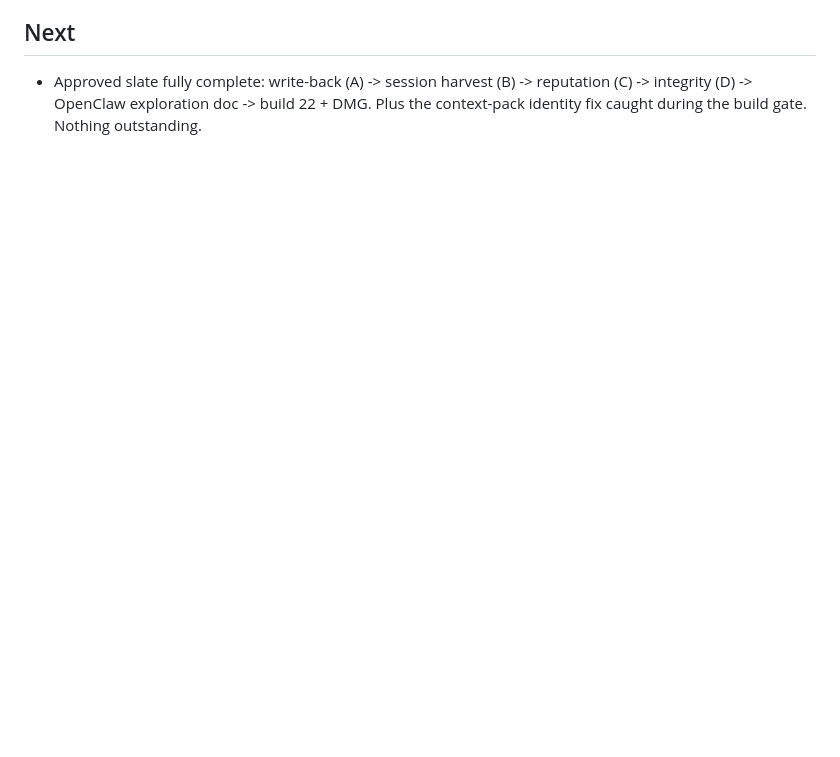
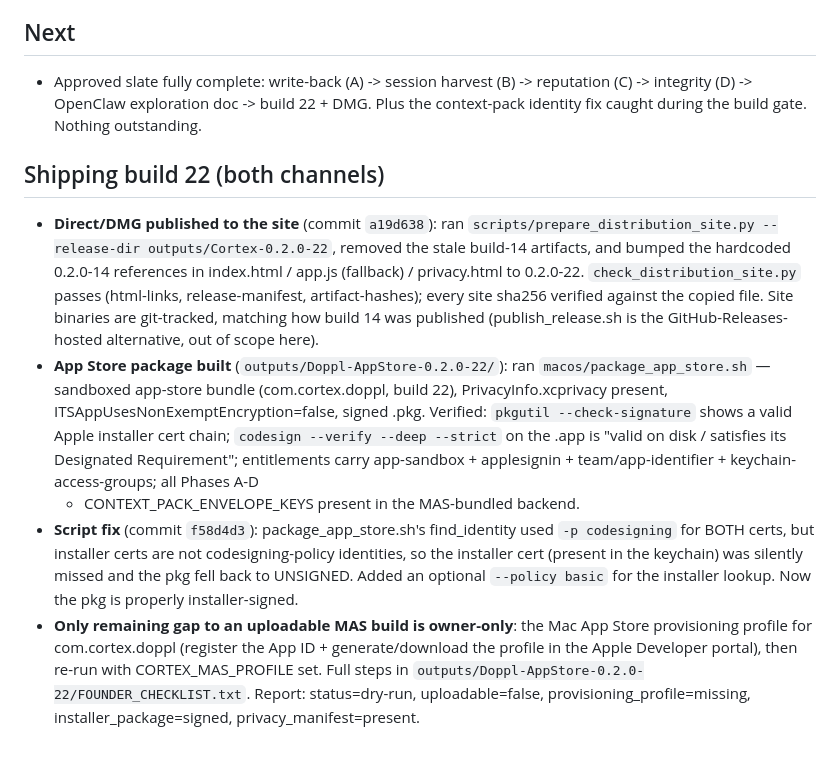
Before and after one commit to sarptandoven/cortex-app, a Markdown page: docs/SESSION_CHECKPOINT.md, the part around the change. Drawn GitHub-style; blank space fills up the shorter version.

Commit message:
docs: checkpoint build 22 shipping (site publish + App Store package)

```diff
--- a/docs/SESSION_CHECKPOINT.md
+++ b/docs/SESSION_CHECKPOINT.md
@@ -271,3 +271,28 @@ Resume point for the phased expansion roadmap (see docs/EXPANSION_ROADMAP_PHASES
 - Approved slate fully complete: write-back (A) -> session harvest (B) -> reputation (C) ->
   integrity (D) -> OpenClaw exploration doc -> build 22 + DMG. Plus the context-pack identity
   fix caught during the build gate. Nothing outstanding.
+
+## Shipping build 22 (both channels)
+- **Direct/DMG published to the site** (commit `a19d638`): ran
+  `scripts/prepare_distribution_site.py --release-dir outputs/Cortex-0.2.0-22`, removed the stale
+  build-14 artifacts, and bumped the hardcoded 0.2.0-14 references in index.html / app.js
+  (fallback) / privacy.html to 0.2.0-22. `check_distribution_site.py` passes (html-links,
+  release-manifest, artifact-hashes); every site sha256 verified against the copied file. Site
+  binaries are git-tracked, matching how build 14 was published (publish_release.sh is the
+  GitHub-Releases-hosted alternative, out of scope here).
+- **App Store package built** (`outputs/Doppl-AppStore-0.2.0-22/`): ran
+  `macos/package_app_store.sh` — sandboxed app-store bundle (com.cortex.doppl, build 22),
+  PrivacyInfo.xcprivacy present, ITSAppUsesNonExemptEncryption=false, signed .pkg. Verified:
+  `pkgutil --check-signature` shows a valid Apple installer cert chain; `codesign --verify --deep
+  --strict` on the .app is "valid on disk / satisfies its Designated Requirement"; entitlements
+  carry app-sandbox + applesignin + team/app-identifier + keychain-access-groups; all Phases A-D
+  + CONTEXT_PACK_ENVELOPE_KEYS present in the MAS-bundled backend.
+- **Script fix** (commit `f58d4d3`): package_app_store.sh's find_identity used `-p codesigning`
+  for BOTH certs, but installer certs are not codesigning-policy identities, so the installer cert
+  (present in the keychain) was silently missed and the pkg fell back to UNSIGNED. Added an
+  optional `--policy basic` for the installer lookup. Now the pkg is properly installer-signed.
+- **Only remaining gap to an uploadable MAS build is owner-only**: the Mac App Store provisioning
+  profile for com.cortex.doppl (register the App ID + generate/download the profile in the Apple
+  Developer portal), then re-run with CORTEX_MAS_PROFILE set. Full steps in
+  `outputs/Doppl-AppStore-0.2.0-22/FOUNDER_CHECKLIST.txt`. Report: status=dry-run,
+  uploadable=false, provisioning_profile=missing, installer_package=signed, privacy_manifest=present.
```
